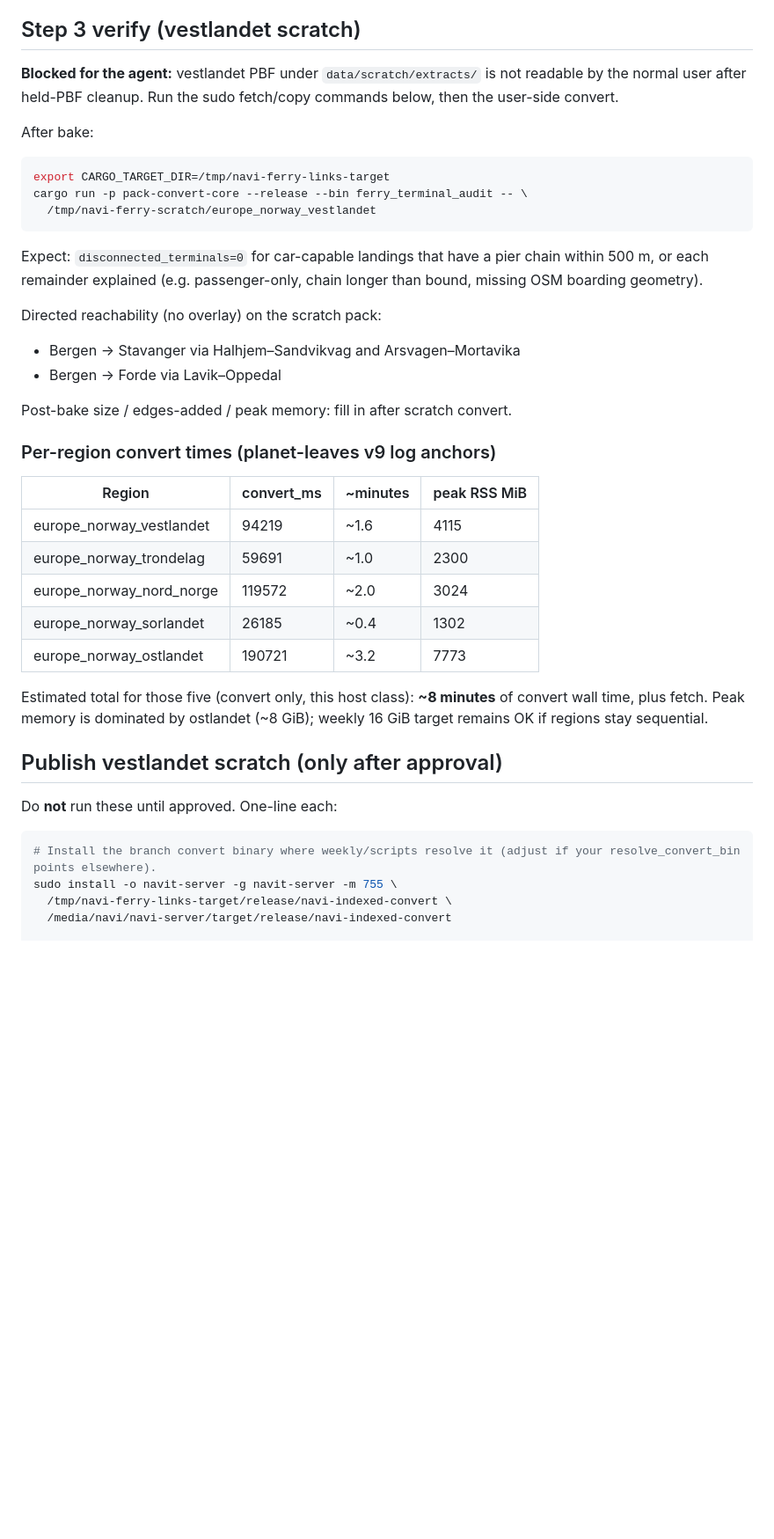
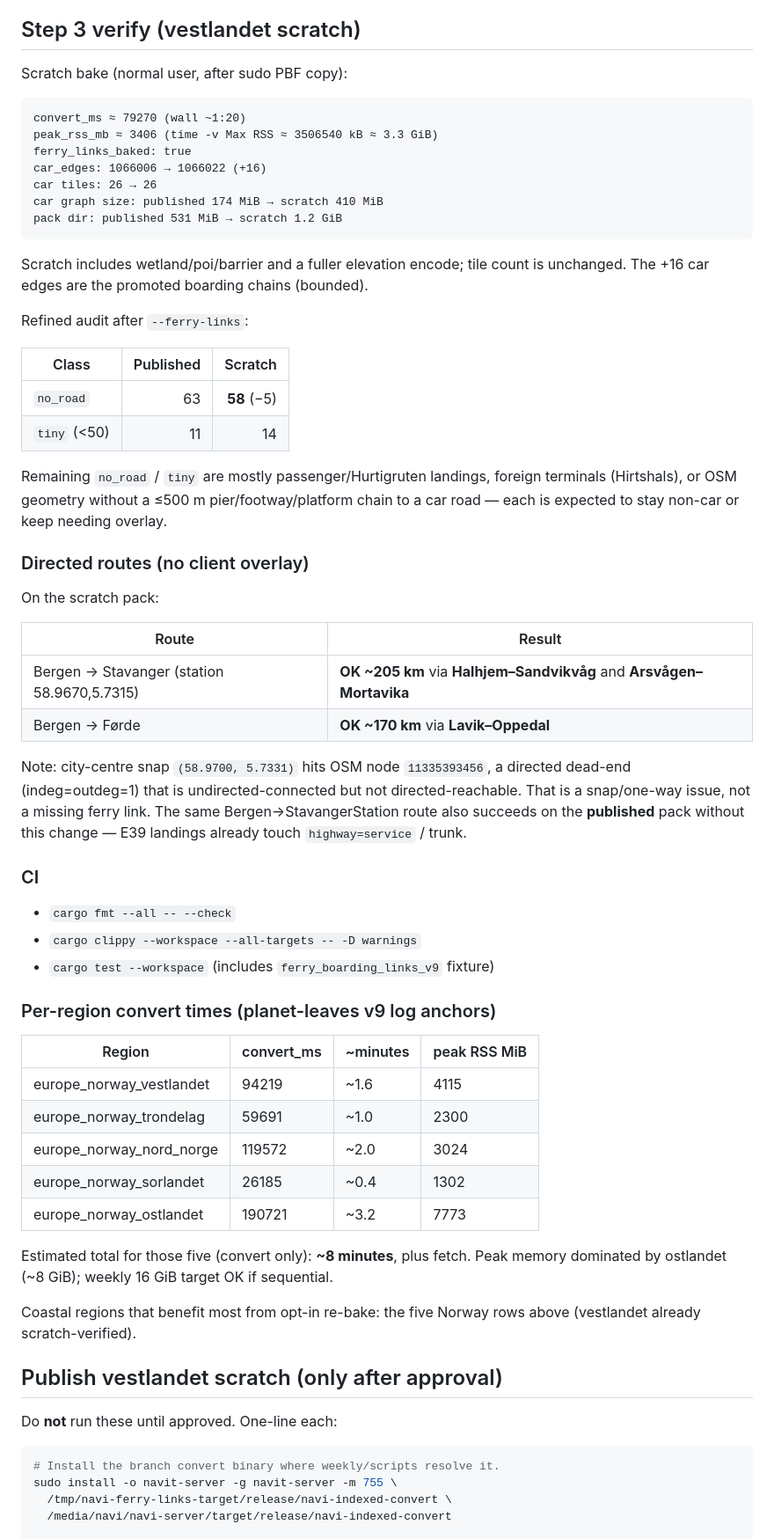
Before and after one commit to Supermagnum/navi-server, a Markdown page: docs/ferry-links.md, the part around one of its changes. Shown at 88% size. Rendered like a GitHub page; blank space fills up the shorter version.

````diff
--- a/docs/ferry-links.md
+++ b/docs/ferry-links.md
@@ -161,28 +129,52 @@ pre-change topology.
 
 ## Step 3 verify (vestlandet scratch)
 
-**Blocked for the agent:** vestlandet PBF under
-`data/scratch/extracts/` is not readable by the normal user after held-PBF
-cleanup. Run the sudo fetch/copy commands below, then the user-side convert.
+Scratch bake (normal user, after sudo PBF copy):
 
-After bake:
-
-```bash
-export CARGO_TARGET_DIR=/tmp/navi-ferry-links-target
-cargo run -p pack-convert-core --release --bin ferry_terminal_audit -- \
-  /tmp/navi-ferry-scratch/europe_norway_vestlandet
+```text
+convert_ms ≈ 79270 (wall ~1:20)
+peak_rss_mb ≈ 3406 (time -v Max RSS ≈ 3506540 kB ≈ 3.3 GiB)
+ferry_links_baked: true
+car_edges: 1066006 → 1066022 (+16)
+car tiles: 26 → 26
+car graph size: published 174 MiB → scratch 410 MiB
+pack dir: published 531 MiB → scratch 1.2 GiB
 ```
 
-Expect: `disconnected_terminals=0` for car-capable landings that have a pier
-chain within 500 m, or each remainder explained (e.g. passenger-only, chain
-longer than bound, missing OSM boarding geometry).
+Scratch includes wetland/poi/barrier and a fuller elevation encode; tile count is
+unchanged. The +16 car edges are the promoted boarding chains (bounded).
 
-Directed reachability (no overlay) on the scratch pack:
+Refined audit after `--ferry-links`:
 
-- Bergen → Stavanger via Halhjem–Sandvikvag and Arsvagen–Mortavika
-- Bergen → Forde via Lavik–Oppedal
+| Class | Published | Scratch |
+|-------|----------:|--------:|
+| `no_road` | 63 | **58** (−5) |
+| `tiny` (&lt;50) | 11 | 14 |
 
-Post-bake size / edges-added / peak memory: fill in after scratch convert.
+Remaining `no_road` / `tiny` are mostly passenger/Hurtigruten landings, foreign
+terminals (Hirtshals), or OSM geometry without a ≤500 m pier/footway/platform
+chain to a car road — each is expected to stay non-car or keep needing overlay.
+
+### Directed routes (no client overlay)
+
+On the scratch pack:
+
+| Route | Result |
+|-------|--------|
+| Bergen → Stavanger (station 58.9670,5.7315) | **OK ~205 km** via **Halhjem–Sandvikvåg** and **Arsvågen–Mortavika** |
+| Bergen → Førde | **OK ~170 km** via **Lavik–Oppedal** |
+
+Note: city-centre snap `(58.9700, 5.7331)` hits OSM node `11335393456`, a
+directed dead-end (indeg=outdeg=1) that is undirected-connected but not
+directed-reachable. That is a snap/one-way issue, not a missing ferry link.
+The same Bergen→StavangerStation route also succeeds on the **published** pack
+without this change — E39 landings already touch `highway=service` / trunk.
+
+### CI
+
+- `cargo fmt --all -- --check`
+- `cargo clippy --workspace --all-targets -- -D warnings`
+- `cargo test --workspace` (includes `ferry_boarding_links_v9` fixture)
 
 ### Per-region convert times (planet-leaves v9 log anchors)
 
@@ -194,16 +186,18 @@ Post-bake size / edges-added / peak memory: fill in after scratch convert.
 | europe_norway_sorlandet | 26185 | ~0.4 | 1302 |
 | europe_norway_ostlandet | 190721 | ~3.2 | 7773 |
 
-Estimated total for those five (convert only, this host class): **~8 minutes**
-of convert wall time, plus fetch. Peak memory is dominated by ostlandet (~8 GiB);
-weekly 16 GiB target remains OK if regions stay sequential.
+Estimated total for those five (convert only): **~8 minutes**, plus fetch.
+Peak memory dominated by ostlandet (~8 GiB); weekly 16 GiB target OK if sequential.
+
+Coastal regions that benefit most from opt-in re-bake: the five Norway rows
+above (vestlandet already scratch-verified).
 
 ## Publish vestlandet scratch (only after approval)
 
 Do **not** run these until approved. One-line each:
 
 ```bash
-# Install the branch convert binary where weekly/scripts resolve it (adjust if your resolve_convert_bin points elsewhere).
+# Install the branch convert binary where weekly/scripts resolve it.
 sudo install -o navit-server -g navit-server -m 755 \
   /tmp/navi-ferry-links-target/release/navi-indexed-convert \
   /media/navi/navi-server/target/release/navi-indexed-convert
````
Also changed, not shown: other parts of docs/ferry-links.md (+36 -78 lines).
